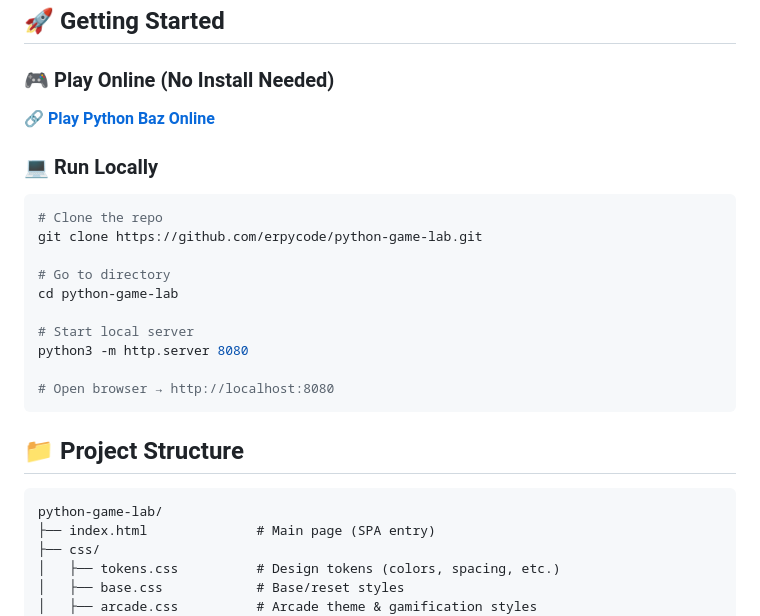
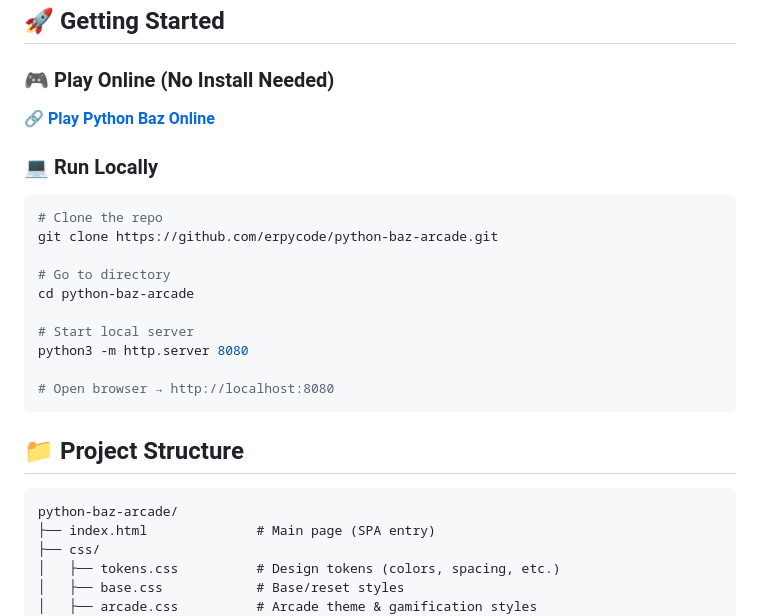
Before and after one commit to erpycode/python-game-lab, a Markdown page: README.md, the part around one of its changes. Rendered like a GitHub page.

Commit message:
docs: rename python-game-lab to python-baz-arcade in README

````diff
--- a/README.md
+++ b/README.md
@@ -242,10 +242,10 @@ Master it!
 
 ```bash
 # Clone the repo
-git clone https://github.com/erpycode/python-game-lab.git
+git clone https://github.com/erpycode/python-baz-arcade.git
 
 # Go to directory
-cd python-game-lab
+cd python-baz-arcade
 
 # Start local server
 python3 -m http.server 8080
@@ -256,7 +256,7 @@ python3 -m http.server 8080
 ## 📁 Project Structure
 
 ```
-python-game-lab/
+python-baz-arcade/
 ├── index.html              # Main page (SPA entry)
 ├── css/
 │   ├── tokens.css          # Design tokens (colors, spacing, etc.)
````
Also changed, not shown: other parts of README.md (+5 -5 lines).
